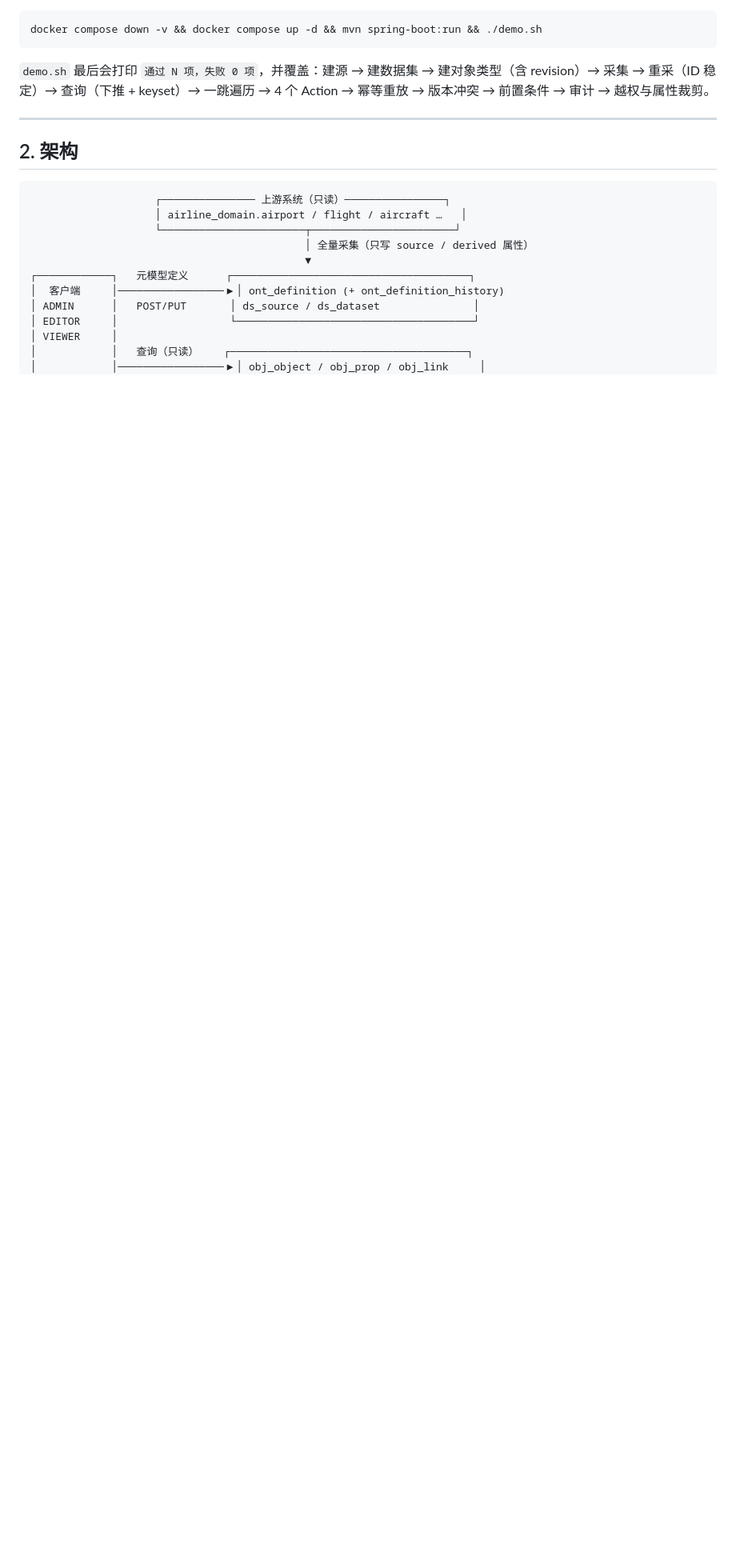
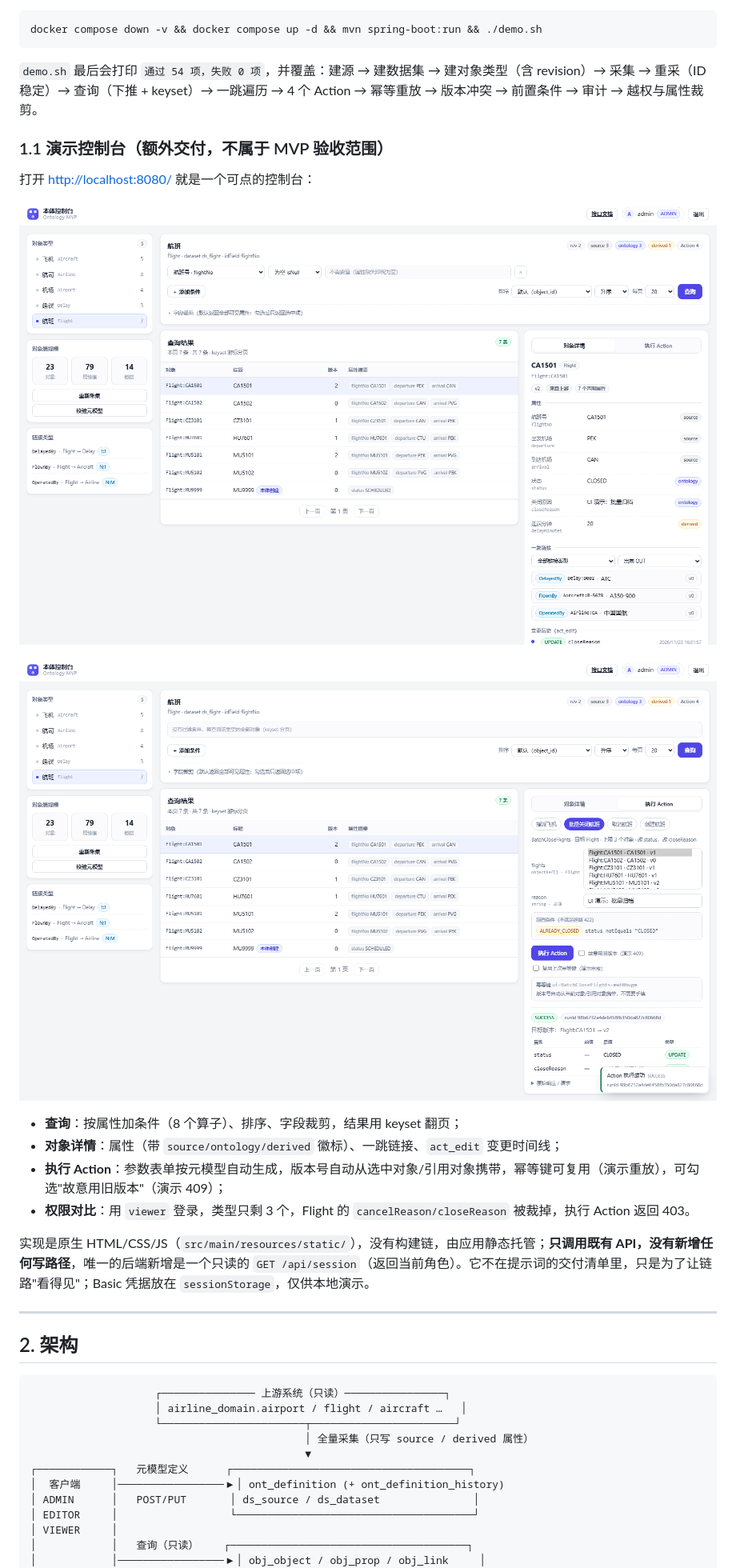
Before and after one commit to SimonKing01/ontology-mvp, a Markdown page: README.md, the part around one of its changes. Shown at 80% size. GitHub-like rendering; pictures changed too: docs/console-action.png (added), docs/console-main.png (added); blank space fills up the shorter version.

````diff
--- a/README.md
+++ b/README.md
@@ -34,7 +34,22 @@ mvn spring-boot:run
 docker compose down -v && docker compose up -d && mvn spring-boot:run && ./demo.sh
 ```
 
-`demo.sh` 最后会打印 `通过 N 项，失败 0 项`，并覆盖：建源 → 建数据集 → 建对象类型（含 revision）→ 采集 → 重采（ID 稳定）→ 查询（下推 + keyset）→ 一跳遍历 → 4 个 Action → 幂等重放 → 版本冲突 → 前置条件 → 审计 → 越权与属性裁剪。
+`demo.sh` 最后会打印 `通过 54 项，失败 0 项`，并覆盖：建源 → 建数据集 → 建对象类型（含 revision）→ 采集 → 重采（ID 稳定）→ 查询（下推 + keyset）→ 一跳遍历 → 4 个 Action → 幂等重放 → 版本冲突 → 前置条件 → 审计 → 越权与属性裁剪。
+
+### 1.1 演示控制台（额外交付，不属于 MVP 验收范围）
+
+打开 <http://localhost:8080/> 就是一个可点的控制台：
+
+![控制台](docs/console-main.png)
+
+![执行 Action](docs/console-action.png)
+
+- **查询**：按属性加条件（8 个算子）、排序、字段裁剪，结果用 keyset 翻页；
+- **对象详情**：属性（带 `source/ontology/derived` 徽标）、一跳链接、`act_edit` 变更时间线；
+- **执行 Action**：参数表单按元模型自动生成，版本号自动从选中对象/引用对象携带，幂等键可复用（演示重放），可勾选"故意用旧版本"（演示 409）；
+- **权限对比**：用 `viewer` 登录，类型只剩 3 个，Flight 的 `cancelReason/closeReason` 被裁掉，执行 Action 返回 403。
+
+实现是原生 HTML/CSS/JS（`src/main/resources/static/`），没有构建链，由应用静态托管；**只调用既有 API，没有新增任何写路径**，唯一的后端新增是一个只读的 `GET /api/session`（返回当前角色）。它不在提示词的交付清单里，只是为了让链路"看得见"；Basic 凭据放在 `sessionStorage`，仅供本地演示。
 
 ---
 
````
Also changed, not shown: other parts of README.md (+7 -2 lines), 7 other files.
